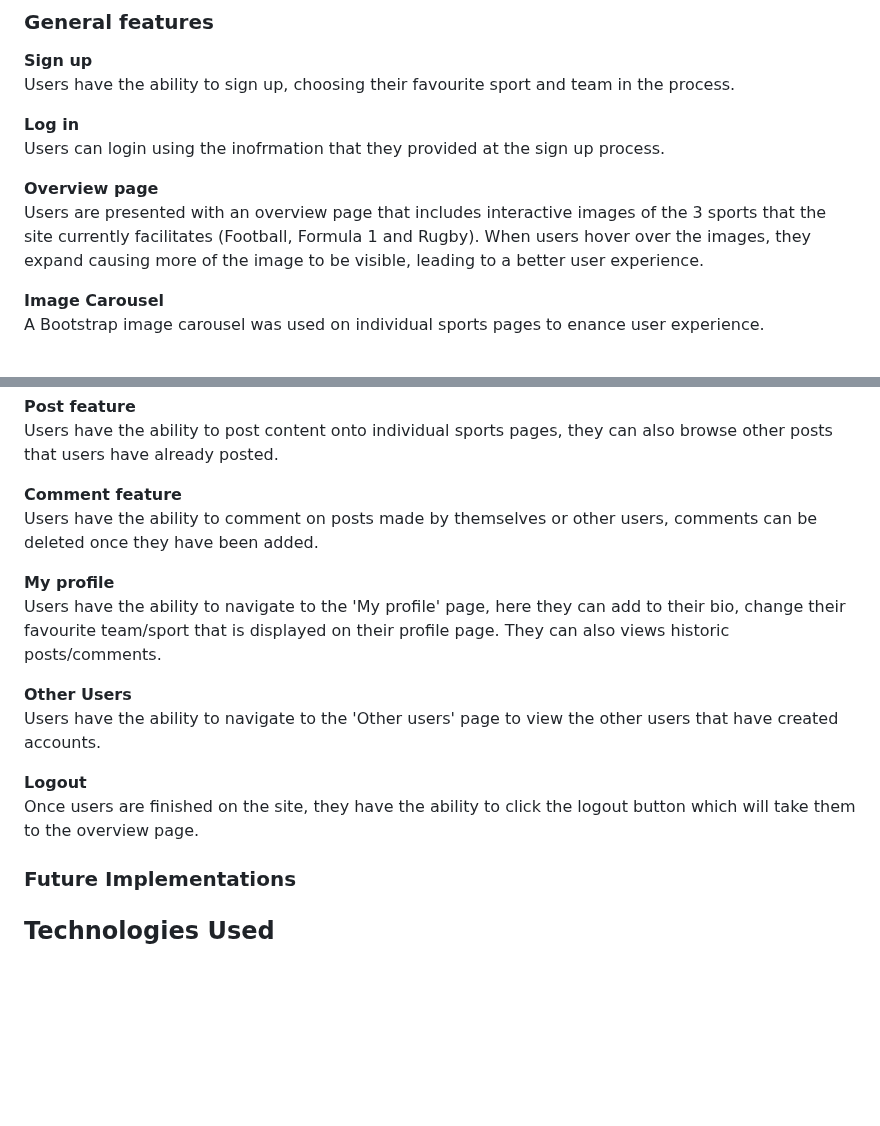
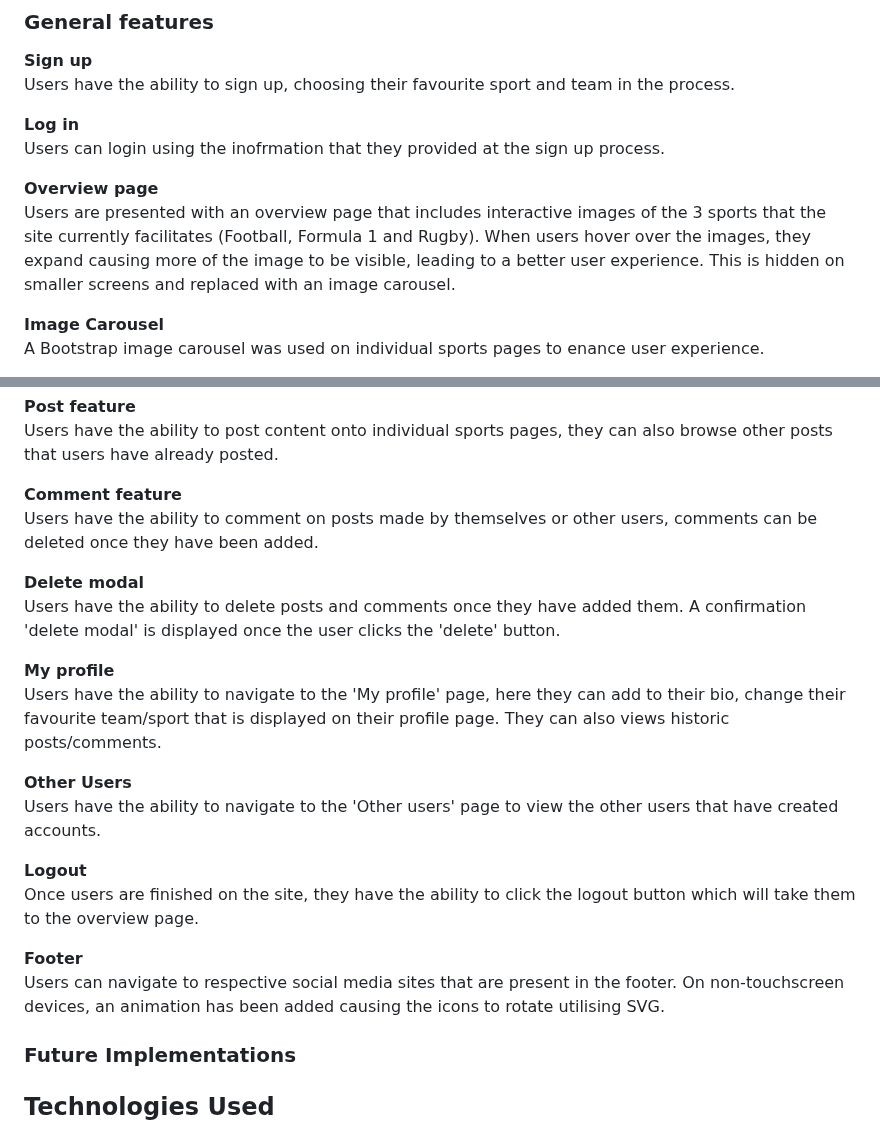
Before and after one commit to ojalaw/suport_MP3, a Markdown page: README.md, 2 parts joined by grey strips. Rendered like a GitHub page; blank space fills up the shorter version.

Commit message:
Update README.md
Added content to README.md file

```diff
--- a/README.md
+++ b/README.md
@@ -167,7 +167,7 @@ Users have the ability to sign up, choosing their favourite sport and team in th
 Users can login using the inofrmation that they provided at the sign up process.
 
 **Overview page**
-Users are presented with an overview page that includes interactive images of the 3 sports that the site currently facilitates (Football, Formula 1 and Rugby). When users hover over the images, they expand causing more of the image to be visible, leading to a better user experience.
+Users are presented with an overview page that includes interactive images of the 3 sports that the site currently facilitates (Football, Formula 1 and Rugby). When users hover over the images, they expand causing more of the image to be visible, leading to a better user experience. This is hidden on smaller screens and replaced with an image carousel.
 
 **Image Carousel**
 A Bootstrap image carousel was used on individual sports pages to enance user experience.
@@ -187,6 +187,9 @@ Users have the ability to post content onto individual sports pages, they can al
 **Comment feature**
 Users have the ability to comment on posts made by themselves or other users, comments can be deleted once they have been added.
 
+**Delete modal**
+Users have the ability to delete posts and comments once they have added them. A confirmation 'delete modal' is displayed once the user clicks the 'delete' button.
+
 **My profile**
 Users have the ability to navigate to the 'My profile' page, here they can add to their bio, change their favourite team/sport that is displayed on their profile page. They can also views historic posts/comments.
 
@@ -195,6 +198,10 @@ Users have the ability to navigate to the 'Other users' page to view the other u
 
 **Logout**
 Once users are finished on the site, they have the ability to click the logout button which will take them to the overview page.
+
+**Footer**
+Users can navigate to respective social media sites that are present in the footer. On non-touchscreen devices, an animation has been added causing the icons to rotate utilising SVG.
+
 
 
 ### Future Implementations
```
